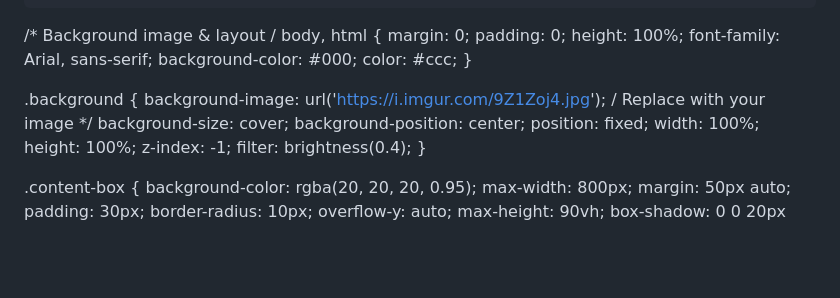
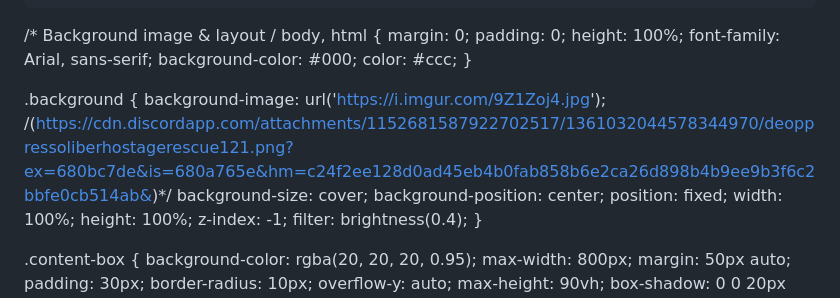
Before and after one commit to shadical233/shadical233.github.io, a Markdown page: README.md, the part around the change. GitHub-like rendering; blank space fills up the shorter version.

```diff
--- a/README.md
+++ b/README.md
@@ -89,7 +89,7 @@ body, html {
 }
 
 .background {
-  background-image: url('https://i.imgur.com/9Z1Zoj4.jpg'); / Replace with your image */
+  background-image: url('https://i.imgur.com/9Z1Zoj4.jpg'); /(https://cdn.discordapp.com/attachments/1152681587922702517/1361032044578344970/deoppressoliberhostagerescue121.png?ex=680bc7de&is=680a765e&hm=c24f2ee128d0ad45eb4b0fab858b6e2ca26d898b4b9ee9b3f6c2bbfe0cb514ab&)*/
   background-size: cover;
   background-position: center;
   position: fixed;
```
